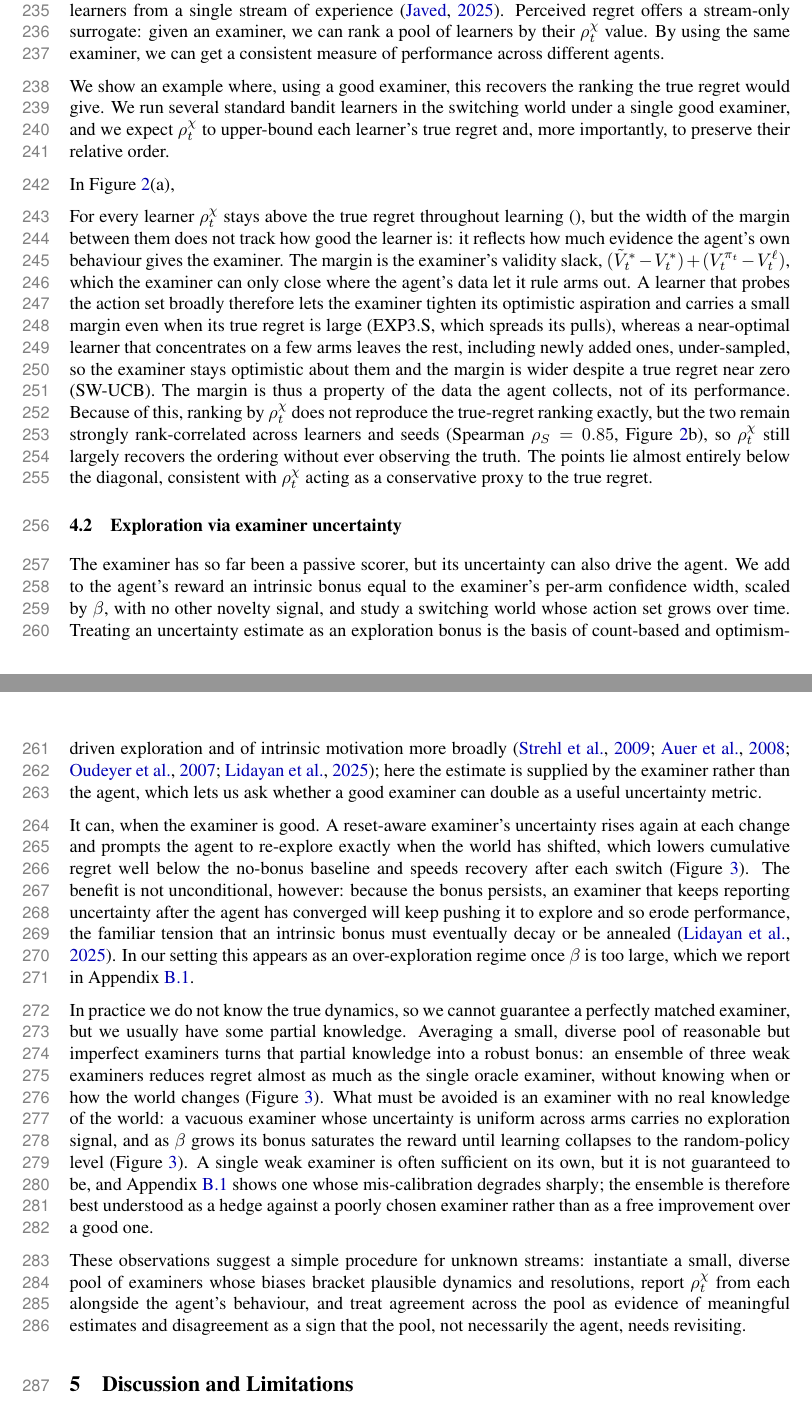
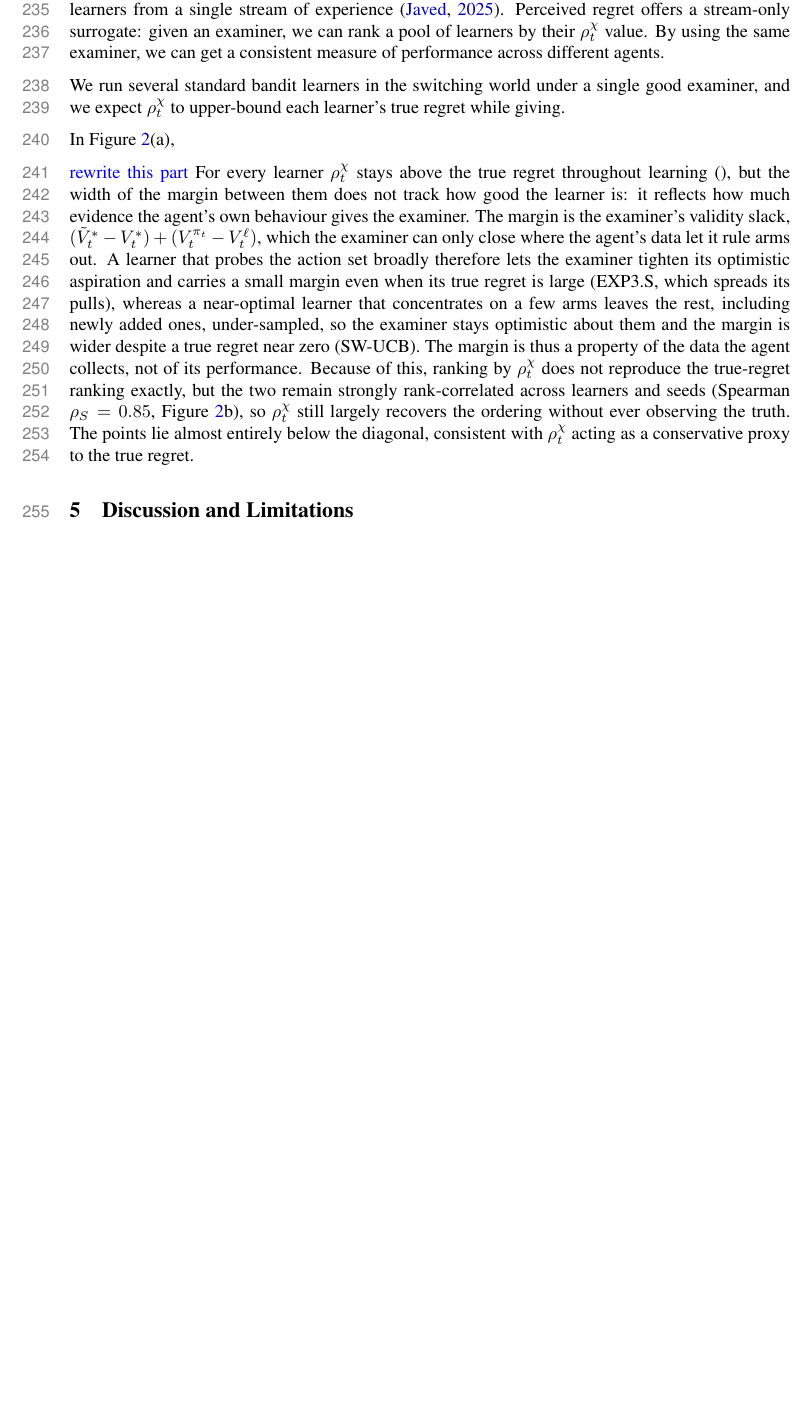
Before and after one commit to Beikewzh/Regret-Def, a LaTeX paper (main.tex, which reads sections/practice.tex): two parts of pages 8 and 9 of 17 before the commit and part of page 8 of 16 after it, the two joined at a grey line, cut so that both start at the same text, the shorter picture padded with empty space. Compiled offline with pdfLaTeX.

Commit message:
Updates from Overleaf

```diff
--- a/main.tex
+++ b/main.tex
@@ -59,10 +59,13 @@
 %%%%%%%%%%%%%%%%%%%%%%%%%%%%%%%%%%%%%%%%%%%%%%%%%%%%%%%%%%%%%%%%
 % Meta-data (cover page) -- fill in the TODO fields
 %%%%%%%%%%%%%%%%%%%%%%%%%%%%%%%%%%%%%%%%%%%%%%%%%%%%%%%%%%%%%%%%
-\title{TODO}
 
-\setrunningtitle{TODO}
+%Title
+\title{Perceived Regret: Evaluating Agents in Any World}
 
+\setrunningtitle{Perceived Regret: Evaluating Agents in Any World}
+
+%%
 \author{Anonymous Authors\textsuperscript{1}}
 
 \emails{anon@example.com}
--- a/sections/practice.tex
+++ b/sections/practice.tex
@@ -45,8 +45,8 @@ We further explore these considerations across another axis, varying the relativ
 \label{sec:learner_comparison}
 In a complex world, we rarely have access to the true regret, yet we still want to compare candidate learners from a single stream of experience \citep{javed2025bigworld}. Perceived regret offers a stream-only surrogate: given an examiner, we can rank a pool of learners by their $\rho^\chi_t$ value. By using the same examiner, we can get a consistent measure of performance across different agents.
 
-
-We show an example where, using a good examiner, this recovers the ranking the true regret would give. We run several standard bandit learners in the switching world under a single good examiner, and we expect $\rho^\chi_t$ to upper-bound each learner's true regret and, more importantly, to preserve their relative order.
+% We show an example where, using a good examiner, this recovers the ranking the true regret would give.
+We run several standard bandit learners in the switching world under a single good examiner, and we expect $\rho^\chi_t$ to upper-bound each learner's true regret while giving.
 
 \begin{figure}[t]
 \centering
@@ -60,20 +60,8 @@ We show an example where, using a good examiner, this recovers the ranking the t
 In Figure~\ref{fig:learner_comparison}(a),
 
 
+\wes{rewrite this part}
 For every learner $\rho^\chi_t$ stays above the true regret throughout learning (), but the width of the margin between them does not track how good the learner is: it reflects how much evidence the agent's own behaviour gives the examiner.
 The margin is the examiner's validity slack, $(\Vhi_t - V^*_t) + (V^{\pi_t}_t - \Vlow_t)$, which the examiner can only close where the agent's data let it rule arms out.
 A learner that probes the action set broadly therefore lets the examiner tighten its optimistic aspiration and carries a small margin even when its true regret is large (EXP3.S, which spreads its pulls), whereas a near-optimal learner that concentrates on a few arms leaves the rest, including newly added ones, under-sampled, so the examiner stays optimistic about them and the margin is wider despite a true regret near zero (SW-UCB).
 The margin is thus a property of the data the agent collects, not of its performance. Because of this, ranking by $\rho^\chi_t$ does not reproduce the true-regret ranking exactly, but the two remain strongly rank-correlated across learners and seeds (Spearman $\rho_S = 0.85$, Figure~\ref{fig:learner_comparison}b), so $\rho^\chi_t$ still largely recovers the ordering without ever observing the truth. The points lie almost entirely below the diagonal, consistent with $\rho^\chi_t$ acting as a conservative proxy to the true regret.
-
-\subsection{Exploration via examiner uncertainty}
-\label{sec:intrinsic}
-
-
-The examiner has so far been a passive scorer, but its uncertainty can also drive the agent. We add to the agent's reward an intrinsic bonus equal to the examiner's per-arm confidence width, scaled by $\beta$, with no other novelty signal, and study a switching world whose action set grows over time. Treating an uncertainty estimate as an exploration bonus is the basis of count-based and optimism-driven exploration and of intrinsic motivation more broadly \citep{strehl2009pacmdp, auer2008near, oudeyer2007intrinsic, lidayan2025bampf}; here the estimate is supplied by the examiner rather than the agent, which lets us ask whether a good examiner can double as a useful uncertainty metric.
-
-
-It can, when the examiner is good. A reset-aware examiner's uncertainty rises again at each change and prompts the agent to re-explore exactly when the world has shifted, which lowers cumulative regret well below the no-bonus baseline and speeds recovery after each switch (Figure~\ref{fig:intrinsic_quality}). The benefit is not unconditional, however: because the bonus persists, an examiner that keeps reporting uncertainty after the agent has converged will keep pushing it to explore and so erode performance, the familiar tension that an intrinsic bonus must eventually decay or be annealed \citep{lidayan2025bampf}. In our setting this appears as an over-exploration regime once $\beta$ is too large, which we report in Appendix~\ref{app:intrinsic_ablation}.
-
-In practice we do not know the true dynamics, so we cannot guarantee a perfectly matched examiner, but we usually have some partial knowledge. Averaging a small, diverse pool of reasonable but imperfect examiners turns that partial knowledge into a robust bonus: an ensemble of three weak examiners reduces regret almost as much as the single oracle examiner, without knowing when or how the world changes (Figure~\ref{fig:intrinsic_quality}). What must be avoided is an examiner with no real knowledge of the world: a vacuous examiner whose uncertainty is uniform across arms carries no exploration signal, and as $\beta$ grows its bonus saturates the reward until learning collapses to the random-policy level (Figure~\ref{fig:intrinsic_quality}). A single weak examiner is often sufficient on its own, but it is not guaranteed to be, and Appendix~\ref{app:intrinsic_ablation} shows one whose mis-calibration degrades sharply; the ensemble is therefore best understood as a hedge against a poorly chosen examiner rather than as a free improvement over a good one.
-
-These observations suggest a simple procedure for unknown streams: instantiate a small, diverse pool of examiners whose biases bracket plausible dynamics and resolutions, report $\rho^\chi_t$ from each alongside the agent's behaviour, and treat agreement across the pool as evidence of meaningful estimates and disagreement as a sign that the pool, not necessarily the agent, needs revisiting.
```
Also changed, not shown: main.tex (1 more changed lines), sections/practice.tex (11 more changed lines).
